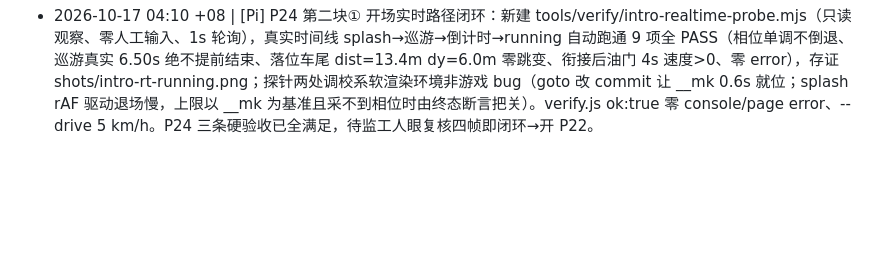
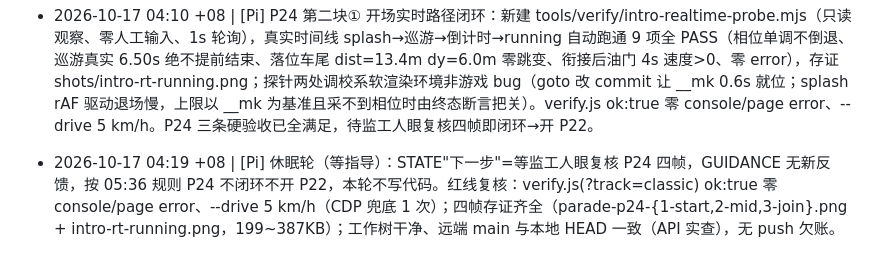
Before and after one commit to limin112/mario-kart-3d, a Markdown page: LOG.md, the part around the change. GitHub-like rendering; blank space fills up the shorter version.

Commit message:
休眠轮 2026-10-17 04:19：等 P24 四帧人眼复核，红线复核 verify ok:true，无代码改动
(via pi GitHub API push)

```diff
--- a/LOG.md
+++ b/LOG.md
@@ -243,3 +243,4 @@
 - 2026-10-17 03:31 +08 | [taskmaster] 本轮检查：① Pi 3 天来首次落盘（上次 10-14 08:31）：game/main.js（parade 镜头调优：dolly 后退 3m→6.5m——B5 实测中段帧只剩 2/4 车的修复，附视场角计算注释；updateParade(force) 暂停闩 + __mk.intro 新增 paused/setParadePaused/resetIntro 调试钩子，注释标明仅调试用零逻辑影响）+ tools/verify/parade-probe.mjs 改写（110 行）+ 4 个临时诊断探针（dbg-e/diag-e2e/diag-e3/diag-splash2-tmp.mjs）；当前轮 qwen-flash（~19:27 UTC 启动，pid 4247）存活并按 01:38 试金石/23:20 指导做 parade-probe 本地工作，node --check 全过。② loop-runs.log（UTC）17:42→19:29：连跪继续（exit=1/exit=124 交替），19:29 起新轮存活且产出——隧道劣化仍在，但出现可用窗口。③ Qwen 健康：18182 非流式 chat 200（4.7s）、finish_reason=length（max_tokens 80 在 reasoning 中耗尽）、content 中文非空、reasoning 103 字=thinking 模式预期内；连续失败 0，不报修用户部署。④ 红线：8901 200；verify.js 本轮未跑——11:35 规则：活轮正在编辑 parade-probe，并发 verify 会饿死 rAF 误报，且 game/ 处编辑中途，留待轮次自验/下轮复核；systemd loop active、中继 pid 2106 正常。⑤ 未布置新 P（01:38 试金石 + 23:20/10:28/11:35 指导仍有效，不重复；P24 不闭环不开 P22）。⑥ push：收编本轮 WIP（main.js/parade-probe/4 临时探针/GUIDANCE 01:38 条）+ 本行 LOG → limin112/mario-kart-3d（git database API）。
 - 2026-10-17 03:55 +08 | [Pi] P24 第一块闭环：确定性版 parade-probe.mjs 首跑 14/15，唯一 FAIL（C5 等 state.running 超时）用隔离复现（dbg-c5-tmp.mjs，收编）证实 finishParade→倒计时→running 首帧即 true、链路健康，真因=单帧~9s 软渲染下 200ms 高频轮询饿死 rAF（11:35 同因环境误报）；修探针（C5/E1/E2 轮询 1s、超时 120s，不动游戏）后 21 项全 PASS（冻结机位/dolly 低角度四车+拱门同框/落位零跳变 d=0.000m/总时长 3.5s/任意键跳过/零 error），三帧存证 shots/parade-p24-{1-start,2-mid,3-join}.png；main.js 补 getCountdown 等 4 个只读调试钩子。verify.js ok:true 零 console/page error、--drive 5 km/h。下一步 P24 第二块：开场实时路径打磨。
 - 2026-10-17 04:10 +08 | [Pi] P24 第二块① 开场实时路径闭环：新建 tools/verify/intro-realtime-probe.mjs（只读观察、零人工输入、1s 轮询），真实时间线 splash→巡游→倒计时→running 自动跑通 9 项全 PASS（相位单调不倒退、巡游真实 6.50s 绝不提前结束、落位车尾 dist=13.4m dy=6.0m 零跳变、衔接后油门 4s 速度>0、零 error），存证 shots/intro-rt-running.png；探针两处调校系软渲染环境非游戏 bug（goto 改 commit 让 __mk 0.6s 就位；splash rAF 驱动退场慢，上限以 __mk 为基准且采不到相位时由终态断言把关）。verify.js ok:true 零 console/page error、--drive 5 km/h。P24 三条硬验收已全满足，待监工人眼复核四帧即闭环→开 P22。
+- 2026-10-17 04:19 +08 | [Pi] 休眠轮（等指导）：STATE"下一步"=等监工人眼复核 P24 四帧，GUIDANCE 无新反馈，按 05:36 规则 P24 不闭环不开 P22，本轮不写代码。红线复核：verify.js(?track=classic) ok:true 零 console/page error、--drive 5 km/h（CDP 兜底 1 次）；四帧存证齐全（parade-p24-{1-start,2-mid,3-join}.png + intro-rt-running.png，199~387KB）；工作树干净、远端 main 与本地 HEAD 一致（API 实查），无 push 欠账。
```
Also changed, not shown: STATE.md (+1 -1 lines).
